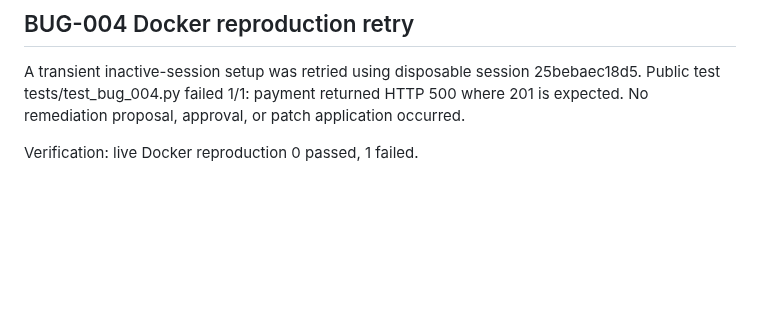
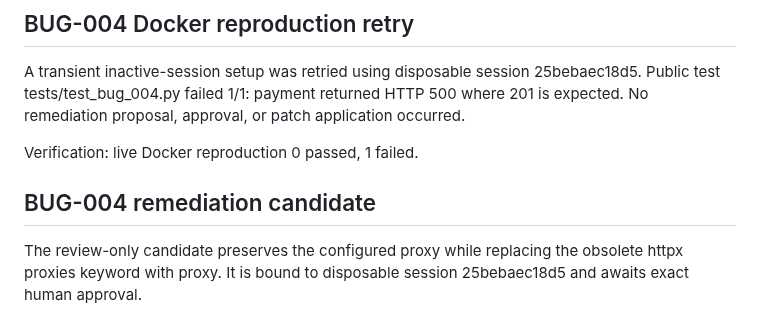
Before and after one commit to 23f3001800/TraceRoot, a Markdown page: docs/day-12-sandbox-boundary.md, the part around the change. Rendered like a GitHub page; blank space fills up the shorter version.

```diff
--- a/docs/day-12-sandbox-boundary.md
+++ b/docs/day-12-sandbox-boundary.md
@@ -89,3 +89,7 @@ Verification: reproduction unavailable; no tests executed.
 A transient inactive-session setup was retried using disposable session 25bebaec18d5. Public test tests/test_bug_004.py failed 1/1: payment returned HTTP 500 where 201 is expected. No remediation proposal, approval, or patch application occurred.
 
 Verification: live Docker reproduction 0 passed, 1 failed.
+
+## BUG-004 remediation candidate
+
+The review-only candidate preserves the configured proxy while replacing the obsolete httpx proxies keyword with proxy. It is bound to disposable session 25bebaec18d5 and awaits exact human approval.
```
Also changed, not shown: README.md (+1 -1 lines).
